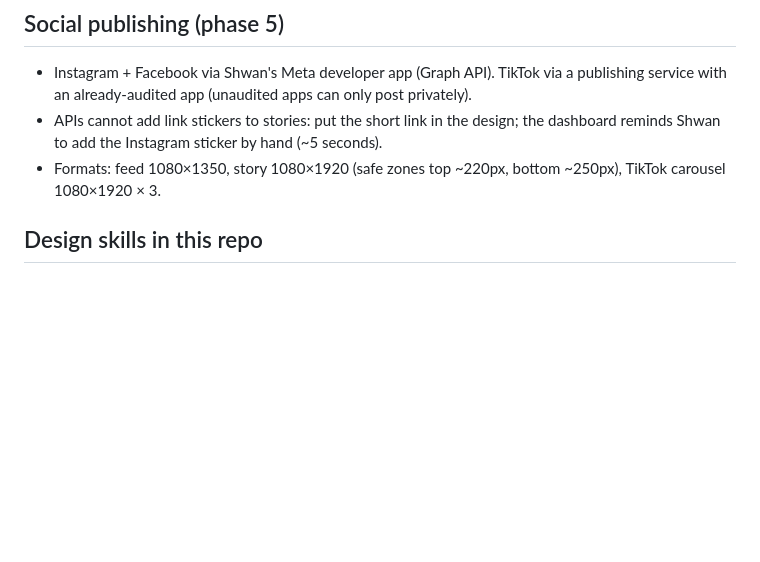
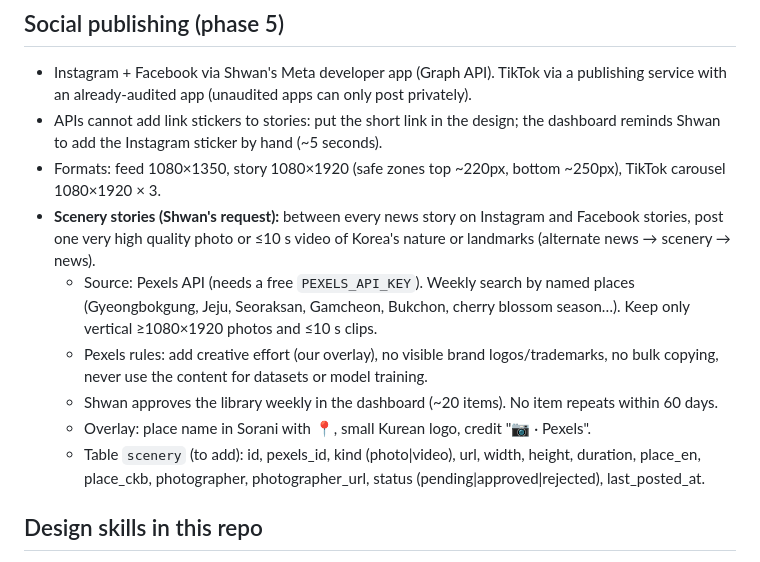
Before and after one commit to shwansarwansadiq/kurean, a Markdown page: CLAUDE.md, the part around the change. GitHub-like rendering; blank space fills up the shorter version.

Commit message:
Plan scenery stories between news stories
Co-Authored-By: Claude Opus 5.5 <noreply@anthropic.com>
Claude-Session: https://claude.ai/code/session_01LmTLuM1FSHu8tJAHergZDR

```diff
--- a/CLAUDE.md
+++ b/CLAUDE.md
@@ -93,6 +93,16 @@ challenge solving). If a feed blocks automated readers, pause it, ask the publis
 - APIs cannot add link stickers to stories: put the short link in the design; the dashboard reminds Shwan to add
   the Instagram sticker by hand (~5 seconds).
 - Formats: feed 1080×1350, story 1080×1920 (safe zones top ~220px, bottom ~250px), TikTok carousel 1080×1920 × 3.
+- **Scenery stories (Shwan's request):** between every news story on Instagram and Facebook stories, post one
+  very high quality photo or ≤10 s video of Korea's nature or landmarks (alternate news → scenery → news).
+  - Source: Pexels API (needs a free `PEXELS_API_KEY`). Weekly search by named places (Gyeongbokgung, Jeju,
+    Seoraksan, Gamcheon, Bukchon, cherry blossom season…). Keep only vertical ≥1080×1920 photos and ≤10 s clips.
+  - Pexels rules: add creative effort (our overlay), no visible brand logos/trademarks, no bulk copying, never
+    use the content for datasets or model training.
+  - Shwan approves the library weekly in the dashboard (~20 items). No item repeats within 60 days.
+  - Overlay: place name in Sorani with 📍, small Kurean logo, credit "📷 <photographer> · Pexels".
+  - Table `scenery` (to add): id, pexels_id, kind (photo|video), url, width, height, duration, place_en,
+    place_ckb, photographer, photographer_url, status (pending|approved|rejected), last_posted_at.
 
 ## Design skills in this repo
 
```
